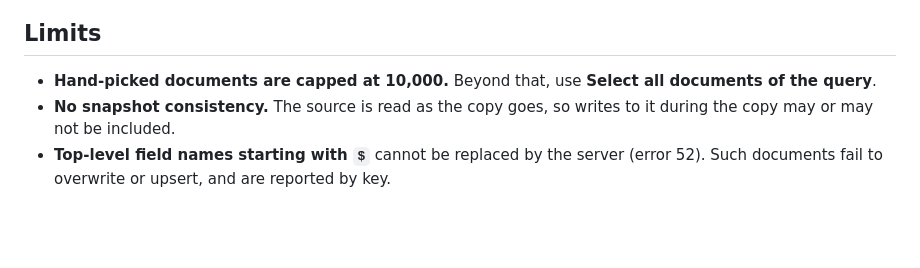
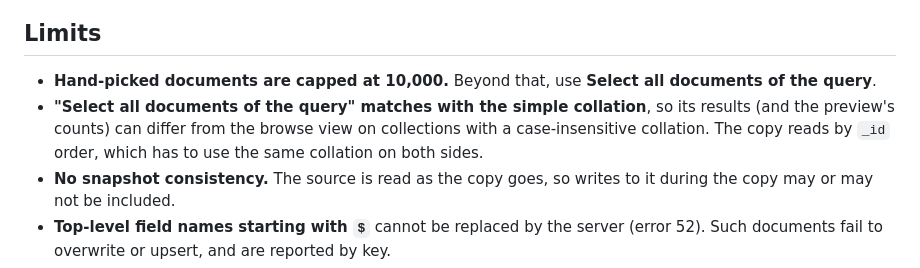
Before and after one commit to bjornharvold/curlybrace, a Markdown page: docs/copy.md, the part around the change. Drawn GitHub-style; blank space fills up the shorter version.

Commit message:
docs(copy): note that the query selection matches with the simple collation
Co-Authored-By: Claude Sonnet 5.5 <noreply@anthropic.com>
Claude-Session: https://claude.ai/code/session_01Hh23HzQ3pV9ES4equAfHJU

```diff
--- a/docs/copy.md
+++ b/docs/copy.md
@@ -131,6 +131,9 @@ Paste (and Copy) are disabled with the reason shown, when:
 
 - **Hand-picked documents are capped at 10,000.** Beyond that, use **Select all documents of the
   query**.
+- **"Select all documents of the query" matches with the simple collation**, so its results (and
+  the preview's counts) can differ from the browse view on collections with a case-insensitive
+  collation. The copy reads by `_id` order, which has to use the same collation on both sides.
 - **No snapshot consistency.** The source is read as the copy goes, so writes to it during the copy
   may or may not be included.
 - **Top-level field names starting with `$`** cannot be replaced by the server (error 52). Such
```
